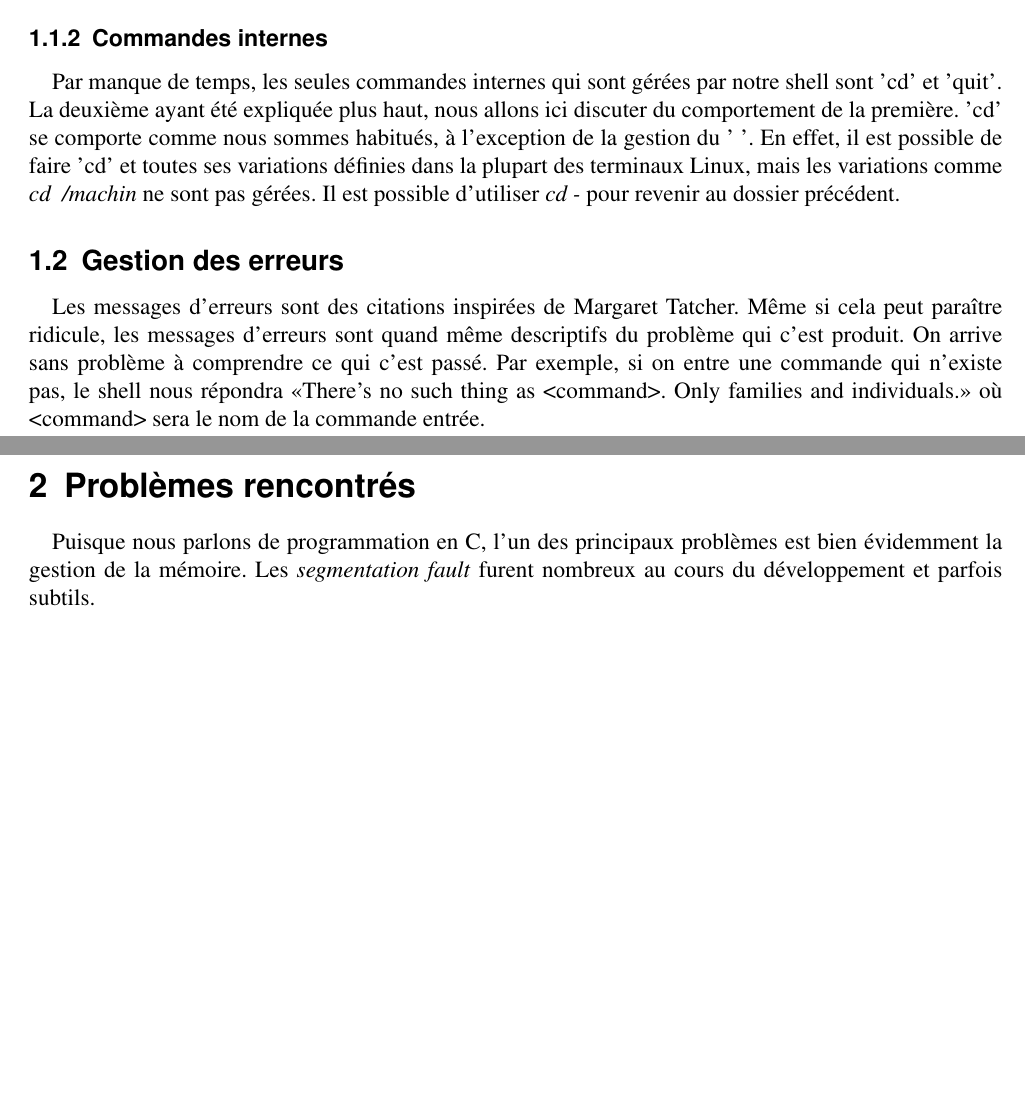
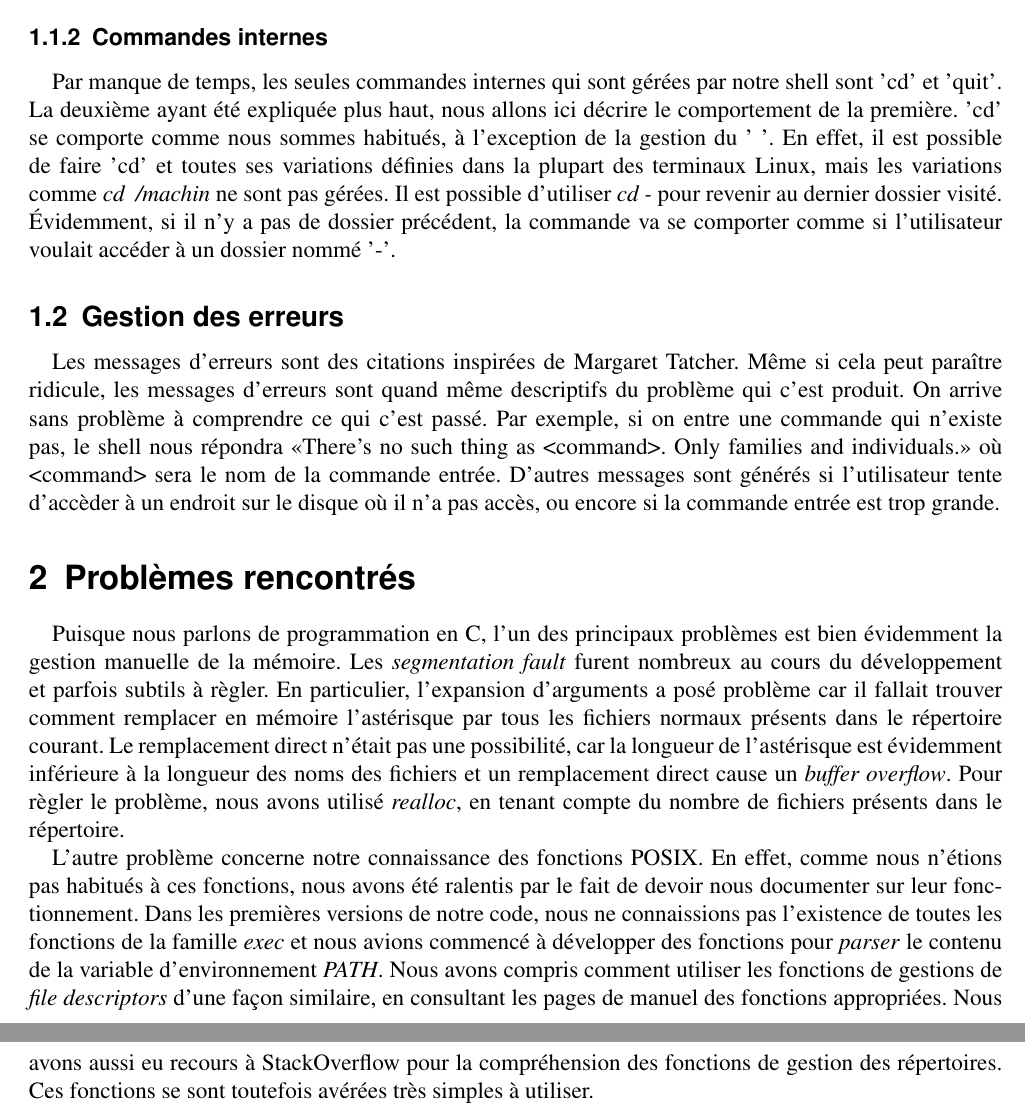
Before and after one commit to DrPyser/tp-shell, a LaTeX document (rapport.tex): two parts of pages 3 and 4 of 4 before the commit and two parts of pages 4 and 5 of 5 after it, joined at a grey line, cut so that both start at the same text, the shorter picture padded with empty space. Compiled offline with pdfLaTeX; an older LaTeX class or package is replaced by its successor.

Commit message:
tatcherisation of code and report

```diff
--- a/rapport.tex
+++ b/rapport.tex
@@ -142,8 +148,12 @@
 			\subsubsection{Commandes internes}
-				Par manque de temps, les seules commandes internes qui sont gérées par notre shell sont 'cd' et 'quit'. La deuxième ayant été expliquée plus haut, nous allons ici discuter du comportement de la première. 'cd' se comporte comme nous sommes habitués, à l'exception de la gestion du '~'. En effet, il est possible de faire 'cd' et toutes ses variations définies dans la plupart des terminaux Linux, mais les variations comme \textit{cd ~/machin} ne sont pas gérées. Il est possible d'utiliser \textit{cd -} pour revenir au dossier précédent.
+				Par manque de temps, les seules commandes internes qui sont gérées par notre shell sont 'cd' et 'quit'. La deuxième ayant été expliquée plus haut, nous allons ici décrire le comportement de la première. 'cd' se comporte comme nous sommes habitués, à l'exception de la gestion du '~'. En effet, il est possible de faire 'cd' et toutes ses variations définies dans la plupart des terminaux Linux, mais les variations comme \textit{cd ~/machin} ne sont pas gérées. Il est possible d'utiliser \textit{cd -} pour revenir au dernier dossier visité. Évidemment, si il n'y a pas de dossier précédent, la commande va se comporter comme si l'utilisateur voulait accéder à un dossier nommé '-'.
+
 		\subsection{Gestion des erreurs}
 			Les messages d'erreurs sont des citations inspirées de Margaret Tatcher. Même si cela peut paraître ridicule, les messages
-		d'erreurs sont quand même descriptifs du problème qui c'est produit. On arrive sans problème à comprendre ce qui c'est passé. Par exemple, si on entre une commande qui n'existe pas, le shell nous répondra «There's no such thing as <command>. Only families and individuals.» où <command> sera le nom de la commande entrée.
+		d'erreurs sont quand même descriptifs du problème qui c'est produit. On arrive sans problème à comprendre ce qui c'est passé. Par exemple, si on entre une commande qui n'existe pas, le shell nous répondra «There's no such thing as <command>. Only families and individuals.» où <command> sera le nom de la commande entrée. D'autres messages sont générés si l'utilisateur tente d'accèder à un endroit sur le disque où il n'a pas accès, ou encore si la commande entrée est trop grande.
+
 	\section{Problèmes rencontrés}
-		Puisque nous parlons de programmation en C, l'un des principaux problèmes est bien évidemment la gestion de la mémoire. Les \textit{segmentation fault} furent nombreux au cours du développement et parfois subtils.
+		Puisque nous parlons de programmation en C, l'un des principaux problèmes est bien évidemment la gestion manuelle de la mémoire. Les \textit{segmentation fault} furent nombreux au cours du développement et parfois subtils à règler. En particulier, l'expansion d'arguments a posé problème car il fallait trouver comment remplacer en mémoire l'astérisque par tous les fichiers normaux présents dans le répertoire courant. Le remplacement direct n'était pas une possibilité, car la longueur de l'astérisque est évidemment inférieure à la longueur des noms des fichiers et un remplacement direct cause un \textit{buffer overflow}. Pour règler le problème, nous avons utilisé \textit{realloc}, en tenant compte du nombre de fichiers présents dans le répertoire.
+
+		L'autre problème concerne notre connaissance des fonctions POSIX. En effet, comme nous n'étions pas habitués à ces fonctions, nous avons été ralentis par le fait de devoir nous documenter sur leur fonctionnement. Dans les premières versions de notre code, nous ne connaissions pas l'existence de toutes les fonctions de la famille \textit{exec} et nous avions commencé à développer des fonctions pour \textit{parser} le contenu de la variable d'environnement \textit{PATH}. Nous avons compris comment utiliser les fonctions de gestions de \textit{file descriptors} d'une façon similaire, en consultant les pages de manuel des fonctions appropriées. Nous avons aussi eu recours à StackOverflow pour la compréhension des fonctions de gestion des répertoires. Ces fonctions se sont toutefois avérées très simples à utiliser.
 \end{document}
```
Also changed, not shown: rapport.pdf, rapport.tex (12 more changed lines), 1 other file.
